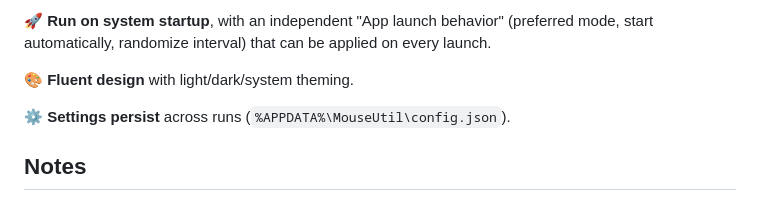
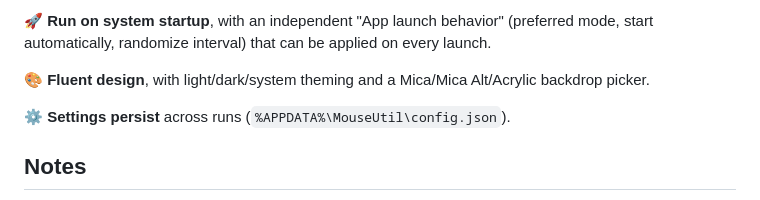
Before and after one commit to MouseUtil/MouseUtil, a Markdown page: README.md, the part around the change. Drawn GitHub-style.

Commit message:
Fix formatting and enhance README content
Updated README.md to fix formatting issues and improve clarity.

```diff
--- a/README.md
+++ b/README.md
@@ -53,7 +53,7 @@ and a context menu to start/stop without opening the window.
 🚀 **Run on system startup**, with an independent "App launch behavior" (preferred mode, start
 automatically, randomize interval) that can be applied on every launch.
 
-🎨 **Fluent design** with light/dark/system theming.
+🎨 **Fluent design**, with light/dark/system theming and a Mica/Mica Alt/Acrylic backdrop picker.
 
 ⚙️ **Settings persist** across runs (`%APPDATA%\MouseUtil\config.json`).
 
```
